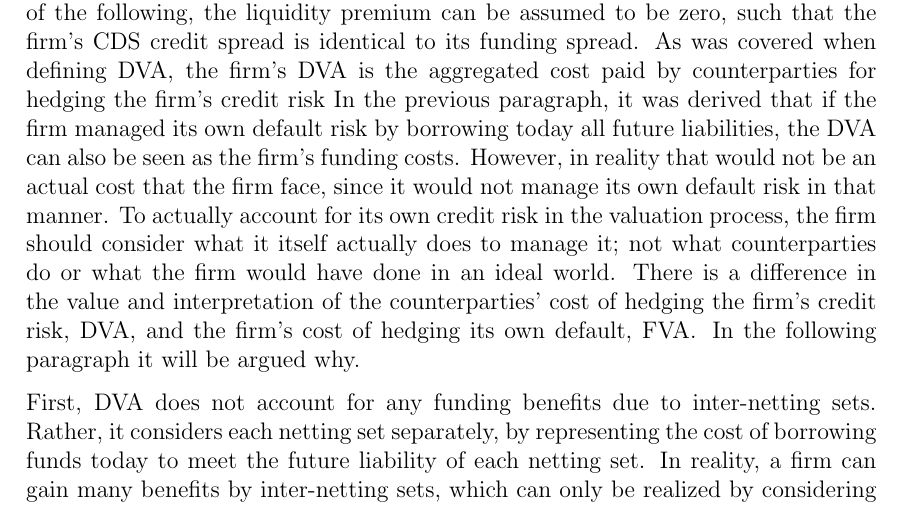
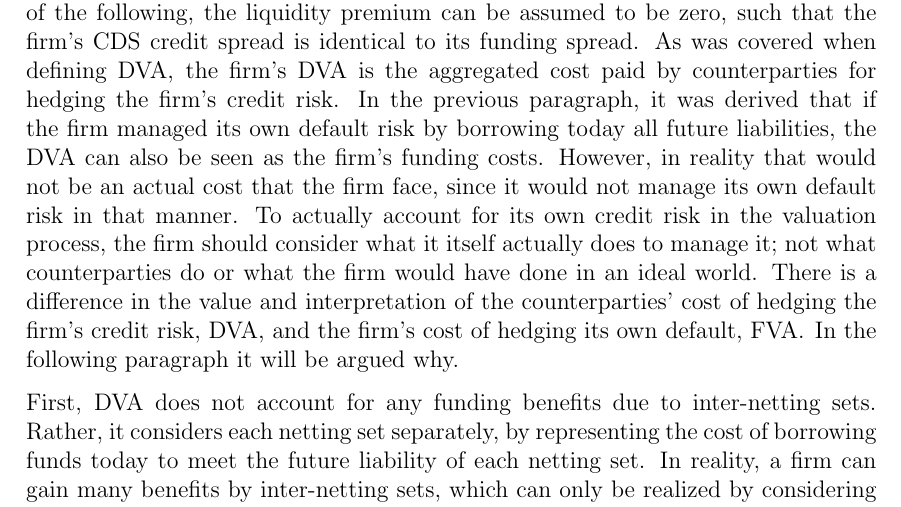
Before and after one commit to sebastianbaltser/master-thesis, a LaTeX thesis (thesis/main.tex, which reads thesis/content/body-matter/fva-debate/double-counting-fva-and-dva.tex): part of page 26 of 59, cut so that both start at the same text. Compiled offline with pdfLaTeX.

Commit message:
Add missing period

```diff
--- a/thesis/content/body-matter/fva-debate/double-counting-fva-and-dva.tex
+++ b/thesis/content/body-matter/fva-debate/double-counting-fva-and-dva.tex
@@ -60,7 +60,7 @@
     the liquidity premium can be assumed to be zero,
     such that the firm's CDS credit spread is identical to its funding spread.
     As was covered when defining \DVA/, the firm's \DVA/ is the aggregated cost
-    paid by counterparties for hedging the firm's credit risk
+    paid by counterparties for hedging the firm's credit risk.
     In the previous paragraph, it was derived that if the firm managed its own default risk
     by borrowing today all future liabilities,
     the \DVA/ can also be seen as the firm's funding costs.
```
